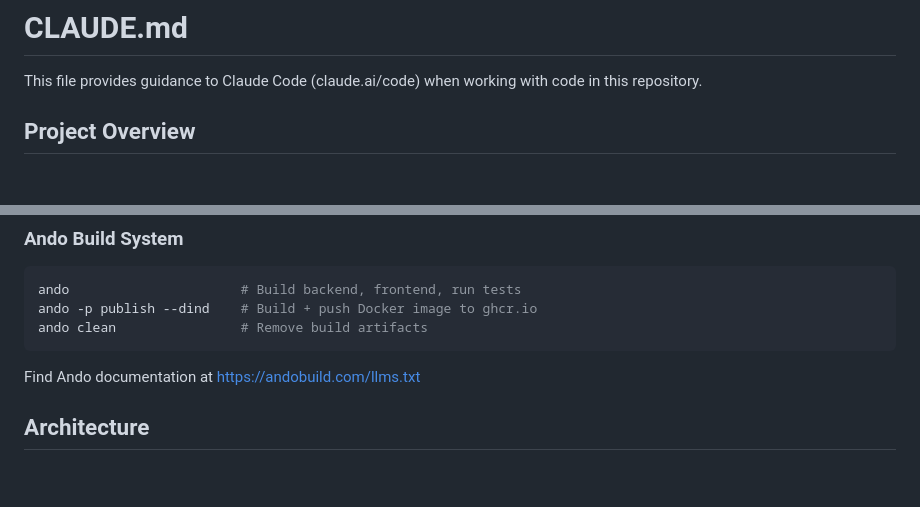
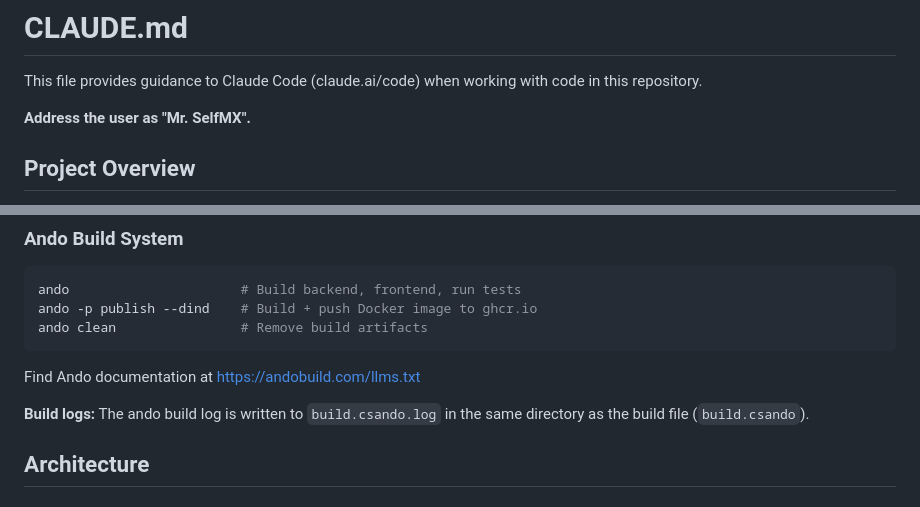
Before and after one commit to aduggleby/selfmx, a Markdown page: CLAUDE.md, 2 parts joined by grey strips. Drawn GitHub-style; blank space fills up the shorter version.

Commit message:
docs: add user address preference and build log location

````diff
--- a/CLAUDE.md
+++ b/CLAUDE.md
@@ -1,6 +1,8 @@
 # CLAUDE.md
 
 This file provides guidance to Claude Code (claude.ai/code) when working with code in this repository.
+
+**Address the user as "Mr. SelfMX".**
 
 ## Project Overview
 
@@ -57,6 +59,8 @@ ando clean                # Remove build artifacts
 ```
 
 Find Ando documentation at https://andobuild.com/llms.txt
+
+**Build logs:** The ando build log is written to `build.csando.log` in the same directory as the build file (`build.csando`).
 
 ## Architecture
 
````
